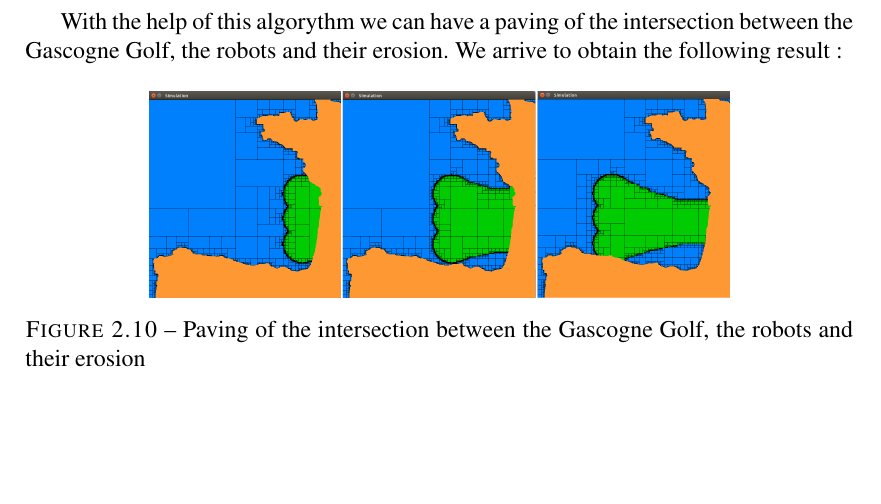
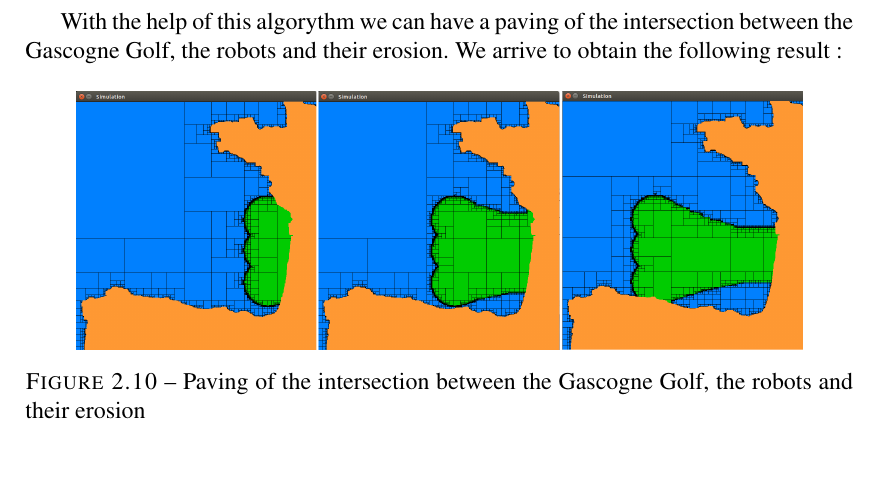
Before and after one commit to UV57-ProjetGascogne2016/Gascogne, a LaTeX thesis (RapportGroupe57.tex, which reads siviaAlgo.tex): part of page 16 of 31, cut so that both start at the same text, the shorter picture padded with empty space. Compiled offline with pdfLaTeX.

Commit message:
Update siviaAlgo.tex

```diff
--- a/siviaAlgo.tex
+++ b/siviaAlgo.tex
@@ -118,7 +118,7 @@
 
 	\begin{figure}[!h]
     \center
-    	\includegraphics[scale=0.2]{SimulationFusion.png}
+    	\includegraphics[scale=0.25]{SimulationFusion.png}
     	\caption{Paving of the intersection between the Gascogne Golf, the robots and their erosion }
     \label{S1 U S2}
 	\end{figure}
```
